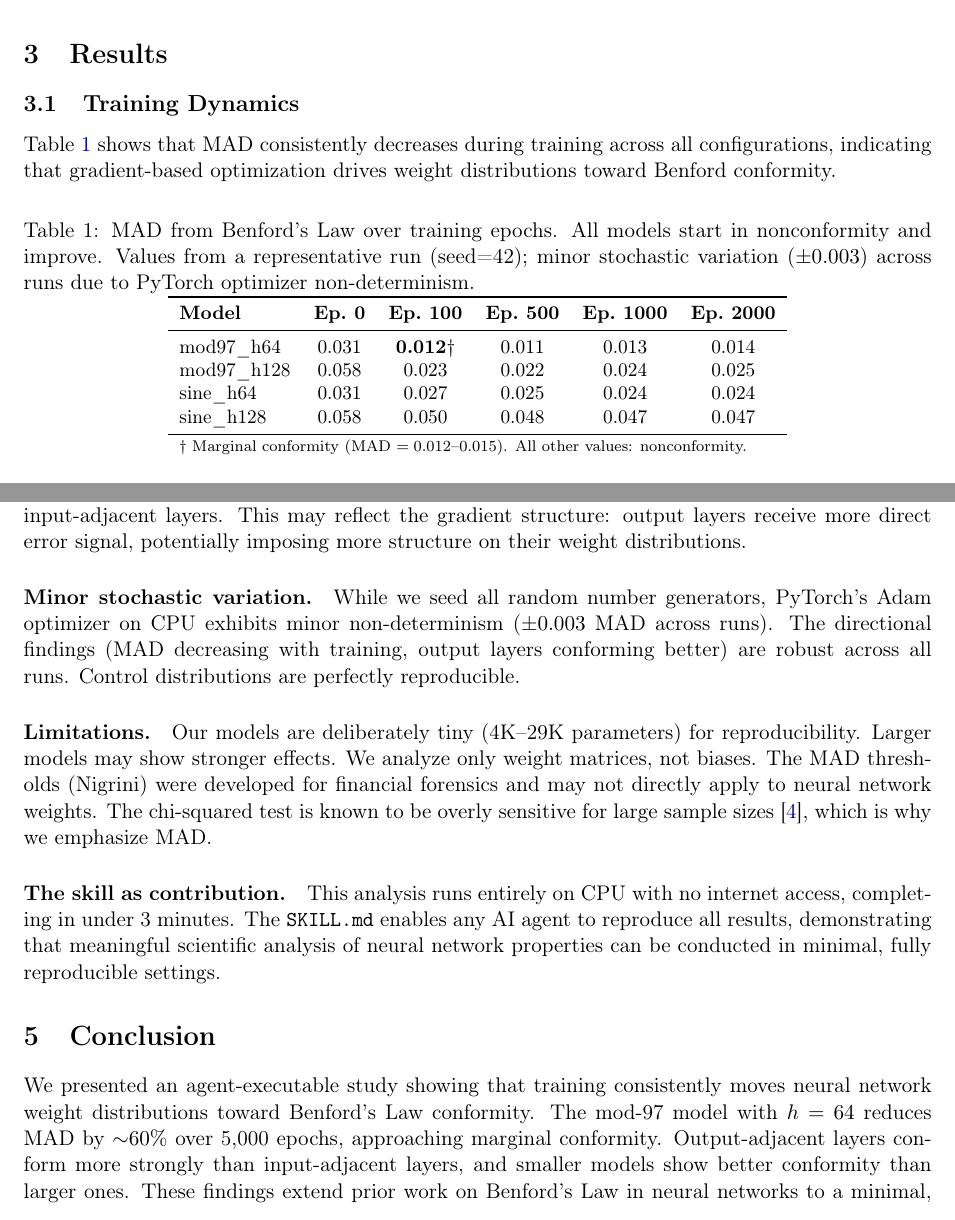
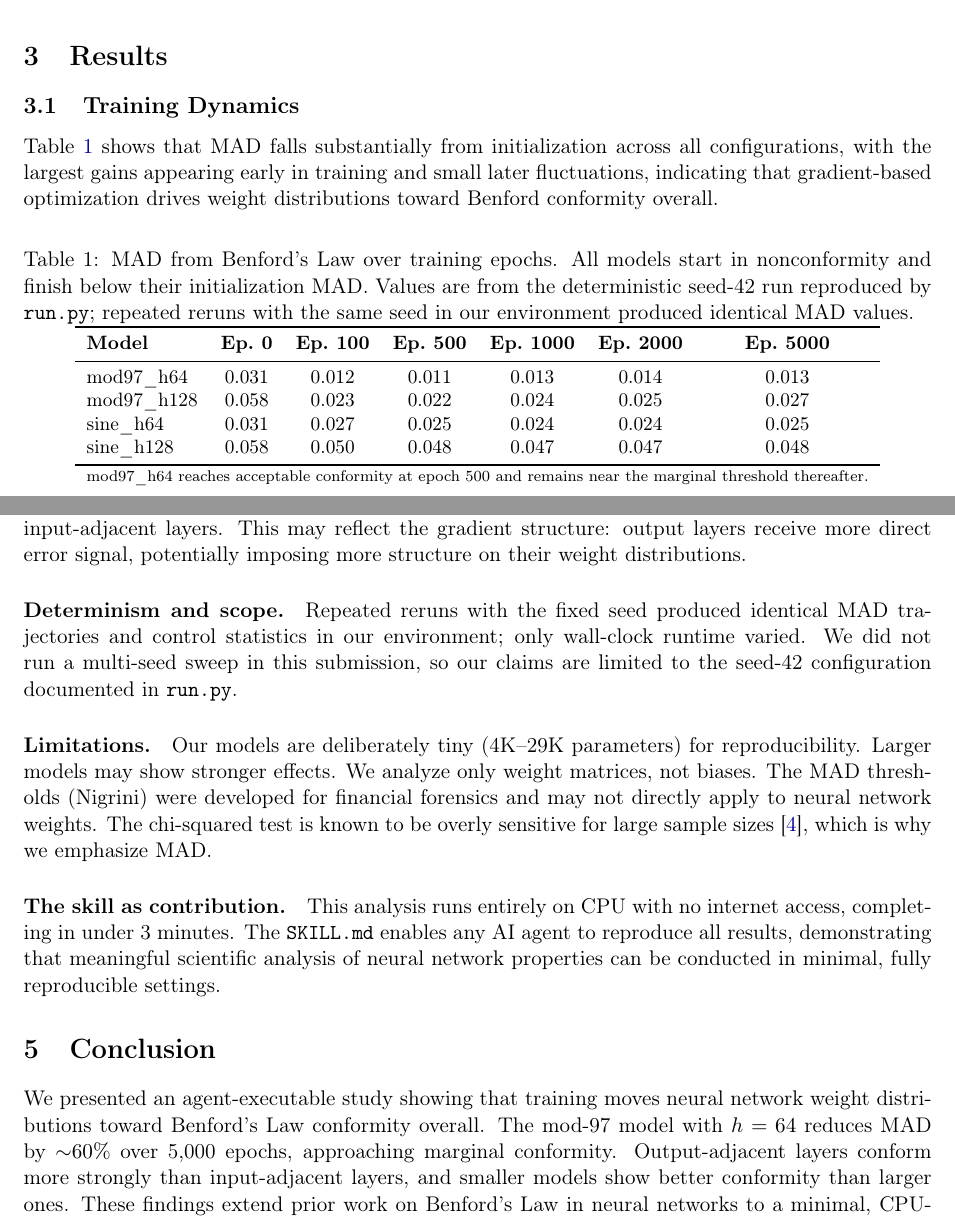
Before and after one commit to davidydu/Claw4S, a LaTeX paper (submissions/benford/research_note/main.tex): two parts of pages 2 and 4 of 4, joined at a grey line, cut so that both start at the same text. Compiled offline with pdfLaTeX.

Commit message:
fix: align benford note with verified outputs

```diff
--- a/submissions/benford/research_note/main.tex
+++ b/submissions/benford/research_note/main.tex
@@ -89,23 +89,23 @@ We generate 10{,}000 values from three distributions: Uniform $U(-1,1)$, Normal
 
 \subsection{Training Dynamics}
 
-Table~\ref{tab:dynamics} shows that MAD consistently decreases during training across all configurations, indicating that gradient-based optimization drives weight distributions toward Benford conformity.
+Table~\ref{tab:dynamics} shows that MAD falls substantially from initialization across all configurations, with the largest gains appearing early in training and small later fluctuations, indicating that gradient-based optimization drives weight distributions toward Benford conformity overall.
 
 \begin{table}[h]
 \centering
 \small
-\caption{MAD from Benford's Law over training epochs. All models start in nonconformity and improve. Values from a representative run (seed=42); minor stochastic variation ($\pm 0.003$) across runs due to PyTorch optimizer non-determinism.}
+\caption{MAD from Benford's Law over training epochs. All models start in nonconformity and finish below their initialization MAD. Values are from the deterministic seed-42 run reproduced by \texttt{run.py}; repeated reruns with the same seed in our environment produced identical MAD values.}
 \label{tab:dynamics}
 \begin{tabular}{lcccccc}
 \toprule
-\textbf{Model} & \textbf{Ep.\ 0} & \textbf{Ep.\ 100} & \textbf{Ep.\ 500} & \textbf{Ep.\ 1000} & \textbf{Ep.\ 2000} \\
+\textbf{Model} & \textbf{Ep.\ 0} & \textbf{Ep.\ 100} & \textbf{Ep.\ 500} & \textbf{Ep.\ 1000} & \textbf{Ep.\ 2000} & \textbf{Ep.\ 5000} \\
 \midrule
-mod97\_h64  & 0.031 & \textbf{0.012}\dag & 0.011 & 0.013 & 0.014 \\
-mod97\_h128 & 0.058 & 0.023 & 0.022 & 0.024 & 0.025 \\
-sine\_h64   & 0.031 & 0.027 & 0.025 & 0.024 & 0.024 \\
-sine\_h128  & 0.058 & 0.050 & 0.048 & 0.047 & 0.047 \\
+mod97\_h64  & 0.031 & 0.012 & 0.011 & 0.013 & 0.014 & 0.013 \\
+mod97\_h128 & 0.058 & 0.023 & 0.022 & 0.024 & 0.025 & 0.027 \\
+sine\_h64   & 0.031 & 0.027 & 0.025 & 0.024 & 0.024 & 0.025 \\
+sine\_h128  & 0.058 & 0.050 & 0.048 & 0.047 & 0.047 & 0.048 \\
 \bottomrule
-\multicolumn{6}{l}{\scriptsize \dag\ Marginal conformity (MAD $= 0.012$--$0.015$). All other values: nonconformity.}
+\multicolumn{7}{l}{\scriptsize mod97\_h64 reaches acceptable conformity at epoch 500 and remains near the marginal threshold thereafter.}
 \end{tabular}
 \end{table}
 
@@ -164,8 +164,8 @@ The modular arithmetic task with $h=64$ achieves the strongest conformity, appro
 \paragraph{Layer depth matters.}
 Output-adjacent layers consistently show better Benford conformity than input-adjacent layers. This may reflect the gradient structure: output layers receive more direct error signal, potentially imposing more structure on their weight distributions.
 
-\paragraph{Minor stochastic variation.}
-While we seed all random number generators, PyTorch's Adam optimizer on CPU exhibits minor non-determinism ($\pm 0.003$ MAD across runs). The directional findings (MAD decreasing with training, output layers conforming better) are robust across all runs. Control distributions are perfectly reproducible.
+\paragraph{Determinism and scope.}
+Repeated reruns with the fixed seed produced identical MAD trajectories and control statistics in our environment; only wall-clock runtime varied. We did not run a multi-seed sweep in this submission, so our claims are limited to the seed-42 configuration documented in \texttt{run.py}.
 
 \paragraph{Limitations.}
 Our models are deliberately tiny (4K--29K parameters) for reproducibility. Larger models may show stronger effects. We analyze only weight matrices, not biases. The MAD thresholds (Nigrini) were developed for financial forensics and may not directly apply to neural network weights. The chi-squared test is known to be overly sensitive for large sample sizes~\cite{nigrini2012}, which is why we emphasize MAD.
@@ -175,7 +175,7 @@ This analysis runs entirely on CPU with no internet access, completing in under
 
 \section{Conclusion}
 
-We presented an agent-executable study showing that training consistently moves neural network weight distributions toward Benford's Law conformity. The mod-97 model with $h=64$ reduces MAD by ${\sim}60\%$ over 5{,}000 epochs, approaching marginal conformity. Output-adjacent layers conform more strongly than input-adjacent layers, and smaller models show better conformity than larger ones. These findings extend prior work on Benford's Law in neural networks to a minimal, CPU-reproducible setting, with all results reproducible via a single \texttt{SKILL.md} file.
+We presented an agent-executable study showing that training moves neural network weight distributions toward Benford's Law conformity overall. The mod-97 model with $h=64$ reduces MAD by ${\sim}60\%$ over 5{,}000 epochs, approaching marginal conformity. Output-adjacent layers conform more strongly than input-adjacent layers, and smaller models show better conformity than larger ones. These findings extend prior work on Benford's Law in neural networks to a minimal, CPU-reproducible setting, with all results reproducible via a single \texttt{SKILL.md} file.
 
 \begin{thebibliography}{9}
 \bibitem{benford1938}
```
Also changed, not shown: submissions/benford/research_note/main.tex (12 more changed lines).
